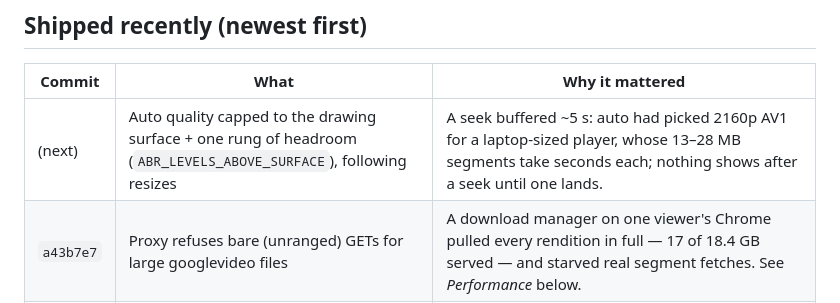
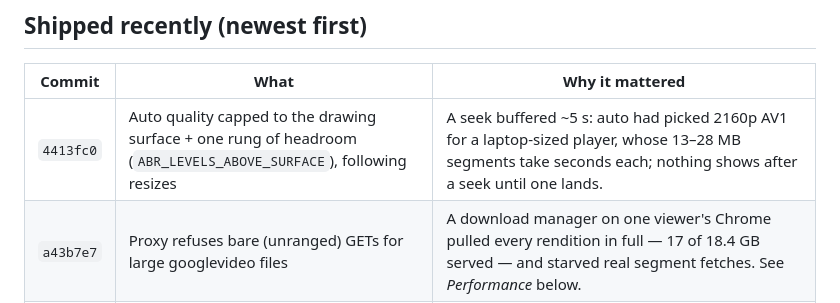
Before and after one commit to rennerdo30/watch-together, a Markdown page: HANDOFF.md, the part around the change. GitHub-like rendering.

Commit message:
docs: pin the auto-quality cap commit in HANDOFF

```diff
--- a/HANDOFF.md
+++ b/HANDOFF.md
@@ -22,7 +22,7 @@ change it in the same commit that makes it untrue. Newest state first.
 
 | Commit | What | Why it mattered |
 | --- | --- | --- |
-| (next) | Auto quality capped to the drawing surface + one rung of headroom (`ABR_LEVELS_ABOVE_SURFACE`), following resizes | A seek buffered ~5 s: auto had picked 2160p AV1 for a laptop-sized player, whose 13–28 MB segments take seconds each; nothing shows after a seek until one lands. |
+| `4413fc0` | Auto quality capped to the drawing surface + one rung of headroom (`ABR_LEVELS_ABOVE_SURFACE`), following resizes | A seek buffered ~5 s: auto had picked 2160p AV1 for a laptop-sized player, whose 13–28 MB segments take seconds each; nothing shows after a seek until one lands. |
 | `a43b7e7` | Proxy refuses bare (unranged) GETs for large googlevideo files | A download manager on one viewer's Chrome pulled every rendition in full — 17 of 18.4 GB served — and starved real segment fetches. See *Performance* below. |
 | `5d97eb5` | Seek bar hit area 4 px → 16 px, track thickens on hover | It was unhittable. |
 | `58be603` | Format cache entries carry a schema version | A deploy adding a resolve field (chapters) stayed invisible for cached videos for up to 2 h. Bump `FORMAT_CACHE_SCHEMA_VERSION` whenever the resolve response shape changes. |
```
